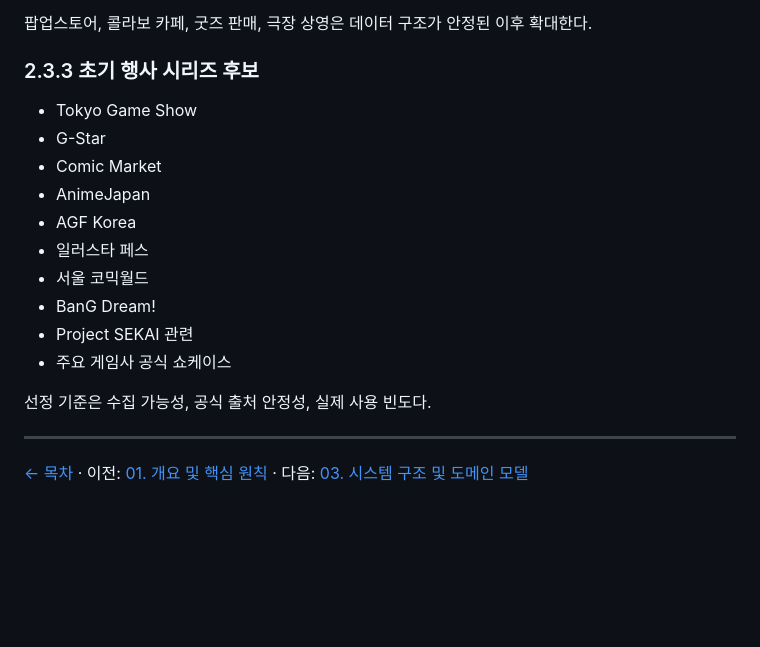
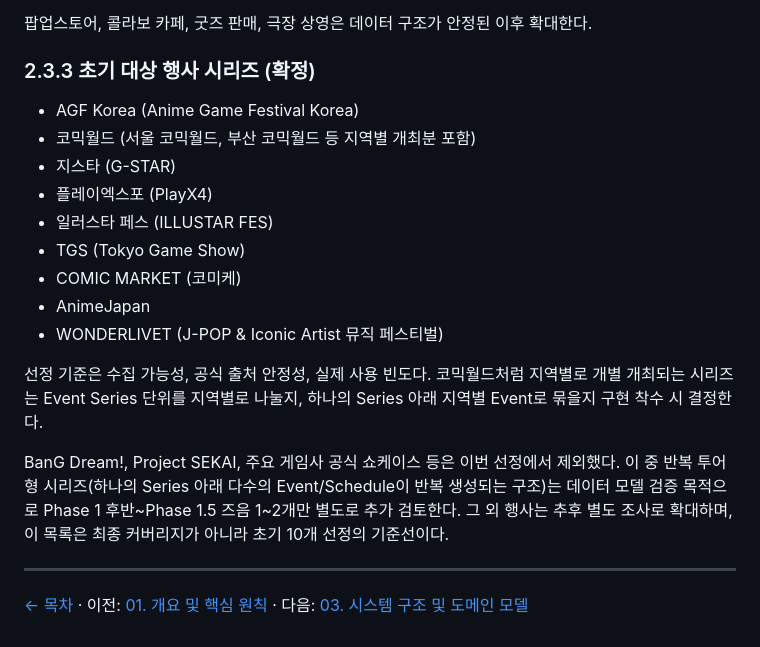
Before and after one commit to SOIV/subculture_link_stage, a Markdown page: docs/plan/02-users-and-scope.md, the part around the change. GitHub-like rendering; blank space fills up the shorter version.

Commit message:
docs: 초기 대상 행사 시리즈 9종 확정 (AGF, 코믹월드, 지스타 등)
Phase 0 체크리스트의 초기 대상 행사 10개 선정 항목을 완료 처리.

```diff
--- a/docs/plan/02-users-and-scope.md
+++ b/docs/plan/02-users-and-scope.md
@@ -132,20 +132,21 @@ Core MVP가 실제로 사용된 이후 순차적으로 확장하는 자동화
 
 팝업스토어, 콜라보 카페, 굿즈 판매, 극장 상영은 데이터 구조가 안정된 이후 확대한다.
 
-### 2.3.3 초기 행사 시리즈 후보
+### 2.3.3 초기 대상 행사 시리즈 (확정)
 
-- Tokyo Game Show
-- G-Star
-- Comic Market
+- AGF Korea (Anime Game Festival Korea)
+- 코믹월드 (서울 코믹월드, 부산 코믹월드 등 지역별 개최분 포함)
+- 지스타 (G-STAR)
+- 플레이엑스포 (PlayX4)
+- 일러스타 페스 (ILLUSTAR FES)
+- TGS (Tokyo Game Show)
+- COMIC MARKET (코미케)
 - AnimeJapan
-- AGF Korea
-- 일러스타 페스
-- 서울 코믹월드
-- BanG Dream!
-- Project SEKAI 관련
-- 주요 게임사 공식 쇼케이스
+- WONDERLIVET (J-POP & Iconic Artist 뮤직 페스티벌)
 
-선정 기준은 수집 가능성, 공식 출처 안정성, 실제 사용 빈도다.
+선정 기준은 수집 가능성, 공식 출처 안정성, 실제 사용 빈도다. 코믹월드처럼 지역별로 개별 개최되는 시리즈는 Event Series 단위를 지역별로 나눌지, 하나의 Series 아래 지역별 Event로 묶을지 구현 착수 시 결정한다.
+
+BanG Dream!, Project SEKAI, 주요 게임사 공식 쇼케이스 등은 이번 선정에서 제외했다. 이 중 반복 투어형 시리즈(하나의 Series 아래 다수의 Event/Schedule이 반복 생성되는 구조)는 데이터 모델 검증 목적으로 Phase 1 후반~Phase 1.5 즈음 1~2개만 별도로 추가 검토한다. 그 외 행사는 추후 별도 조사로 확대하며, 이 목록은 최종 커버리지가 아니라 초기 10개 선정의 기준선이다.
 
 ---
 
```
Also changed, not shown: docs/plan/11-roadmap-and-success.md (+1 -1 lines).
